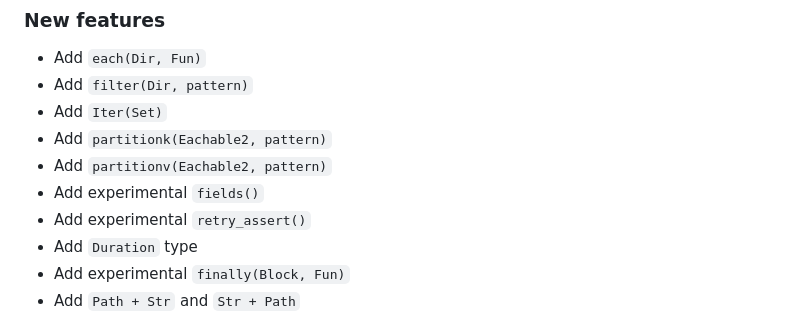
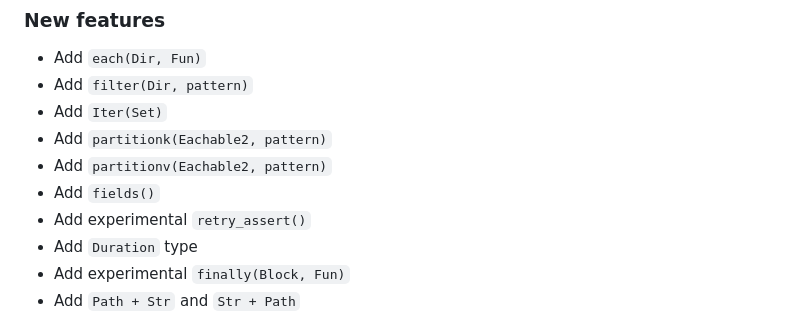
Before and after one commit to ngs-lang/ngs, a Markdown page: CHANGELOG.md, the part around the change. Rendered like a GitHub page.

Commit message:
[stdlib] Improve fields()

```diff
--- a/CHANGELOG.md
+++ b/CHANGELOG.md
@@ -6,7 +6,7 @@
 * Add `Iter(Set)`
 * Add `partitionk(Eachable2, pattern)`
 * Add `partitionv(Eachable2, pattern)`
-* Add experimental `fields()`
+* Add `fields()`
 * Add experimental `retry_assert()`
 * Add `Duration` type
 * Add experimental `finally(Block, Fun)`
```
